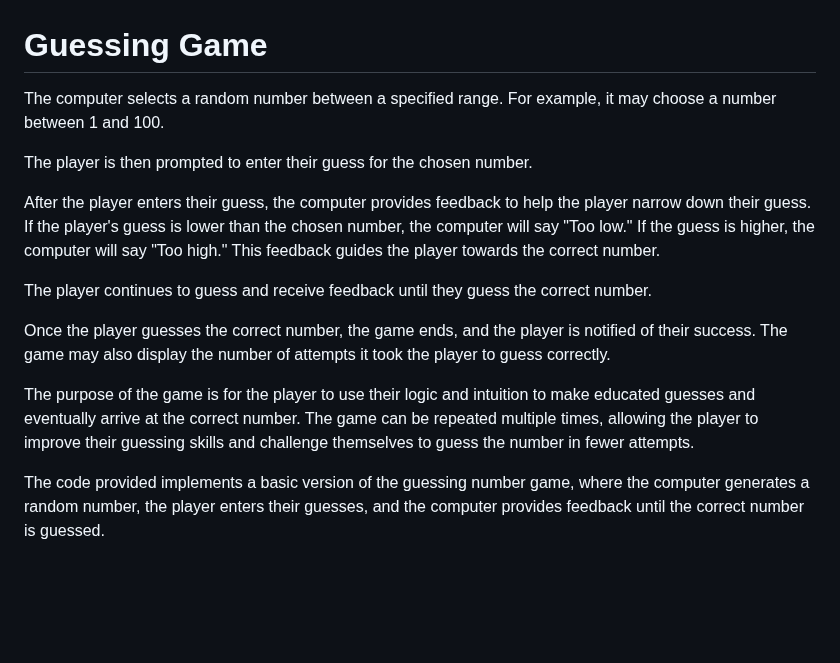
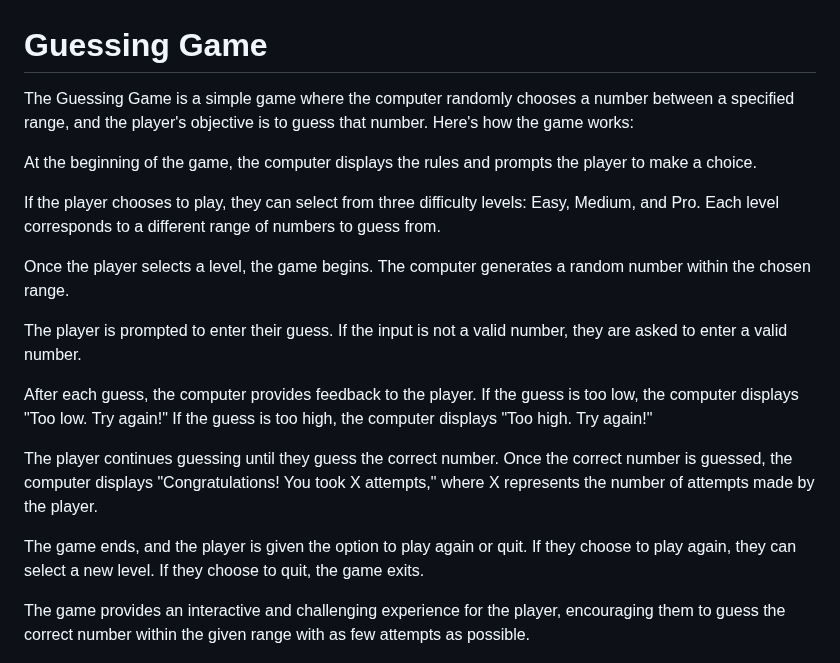
Before and after one commit to CVilares/ci-python, a Markdown page: README.md, the part around one of its changes. GitHub-like rendering; blank space fills up the shorter version.

```diff
--- a/README.md
+++ b/README.md
@@ -1,18 +1,22 @@
 # Guessing Game
 
-The computer selects a random number between a specified range. For example, it may choose a number between 1 and 100.
+The Guessing Game is a simple game where the computer randomly chooses a number between a specified range, and the player's objective is to guess that number. Here's how the game works:
 
-The player is then prompted to enter their guess for the chosen number.
+At the beginning of the game, the computer displays the rules and prompts the player to make a choice.
 
-After the player enters their guess, the computer provides feedback to help the player narrow down their guess. If the player's guess is lower than the chosen number, the computer will say "Too low." If the guess is higher, the computer will say "Too high." This feedback guides the player towards the correct number.
+If the player chooses to play, they can select from three difficulty levels: Easy, Medium, and Pro. Each level corresponds to a different range of numbers to guess from.
 
-The player continues to guess and receive feedback until they guess the correct number.
+Once the player selects a level, the game begins. The computer generates a random number within the chosen range.
 
-Once the player guesses the correct number, the game ends, and the player is notified of their success. The game may also display the number of attempts it took the player to guess correctly.
+The player is prompted to enter their guess. If the input is not a valid number, they are asked to enter a valid number.
 
-The purpose of the game is for the player to use their logic and intuition to make educated guesses and eventually arrive at the correct number. The game can be repeated multiple times, allowing the player to improve their guessing skills and challenge themselves to guess the number in fewer attempts.
+After each guess, the computer provides feedback to the player. If the guess is too low, the computer displays "Too low. Try again!" If the guess is too high, the computer displays "Too high. Try again!"
 
-The code provided implements a basic version of the guessing number game, where the computer generates a random number, the player enters their guesses, and the computer provides feedback until the correct number is guessed.
+The player continues guessing until they guess the correct number. Once the correct number is guessed, the computer displays "Congratulations! You took X attempts," where X represents the number of attempts made by the player.
+
+The game ends, and the player is given the option to play again or quit. If they choose to play again, they can select a new level. If they choose to quit, the game exits.
+
+The game provides an interactive and challenging experience for the player, encouraging them to guess the correct number within the given range with as few attempts as possible.
 
 
 ![intro image](/assets/intro.png)
```
Also changed, not shown: other parts of README.md (+21 -16 lines).
